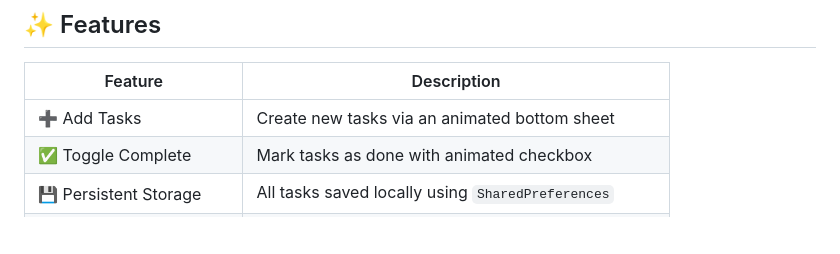
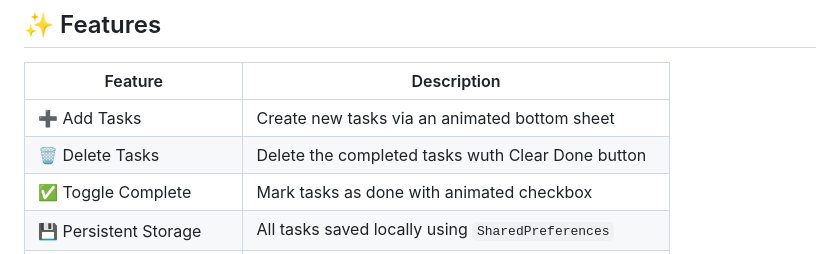
Before and after one commit to ahmed-khan-afk/developers_hub_corporation_intern_2, a Markdown page: README.md, the part around the change. Rendered like a GitHub page; blank space fills up the shorter version.

```diff
--- a/README.md
+++ b/README.md
@@ -28,6 +28,7 @@
 | Feature | Description |
 |---|---|
 | ➕ Add Tasks | Create new tasks via an animated bottom sheet |
+| 🗑️ Delete Tasks | Delete the completed tasks wuth Clear Done button |
 | ✅ Toggle Complete | Mark tasks as done with animated checkbox |
 | 💾 Persistent Storage | All tasks saved locally using `SharedPreferences` |
 | 🔍 Filter Tabs | Switch between All / Pending / Completed views |
```
